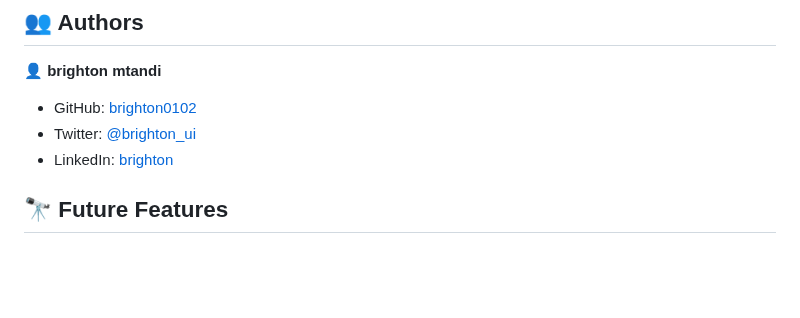
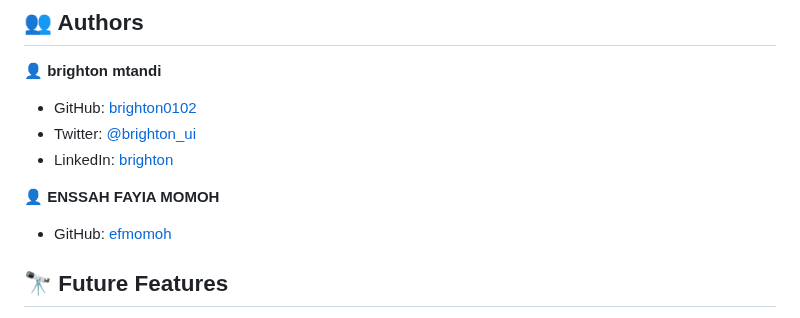
Before and after one commit to brighton0102/todo_list, a Markdown page: README.md, the part around one of its changes. Drawn GitHub-style; blank space fills up the shorter version.

```diff
--- a/README.md
+++ b/README.md
@@ -128,6 +132,10 @@ To run the project, execute the "index.html" file in your browser
 - GitHub: [brighton0102](htpps://github.com/brighton0102)
 - Twitter: [@brighton_ui](https://twitter.com/brighton_ui)
 - LinkedIn: [brighton](https://www.linkedin.com/in/brighton-mtandi-976615267/)
+
+👤 **ENSSAH FAYIA MOMOH**
+
+- GitHub: [efmomoh](https://github.com/efmomoh)
 
 <!-- FUTURE FEATURES -->
 
```
Also changed, not shown: other parts of README.md (+5 -1 lines).
